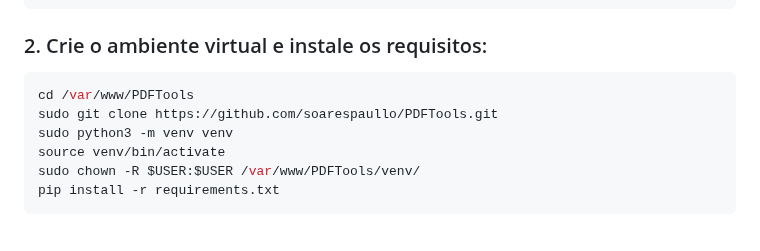
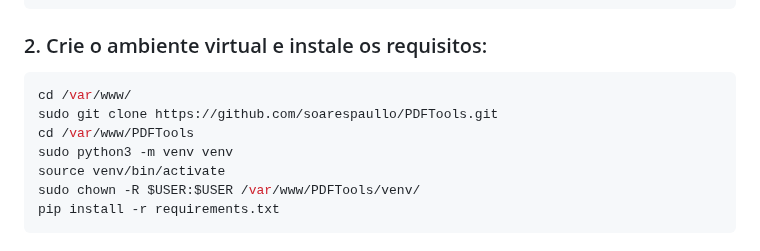
Before and after one commit to soarespaullo/PDF-Tools-Web, a Markdown page: README.md, the part around the change. Rendered like a GitHub page.

````diff
--- a/README.md
+++ b/README.md
@@ -85,8 +85,9 @@ sudo apt install apache2 libapache2-mod-wsgi-py3 python3-venv build-essential li
 ### 2. Crie o ambiente virtual e instale os requisitos:
 
 ```bash
+cd /var/www/
+sudo git clone https://github.com/soarespaullo/PDFTools.git
 cd /var/www/PDFTools
-sudo git clone https://github.com/soarespaullo/PDFTools.git
 sudo python3 -m venv venv
 source venv/bin/activate
 sudo chown -R $USER:$USER /var/www/PDFTools/venv/
````
